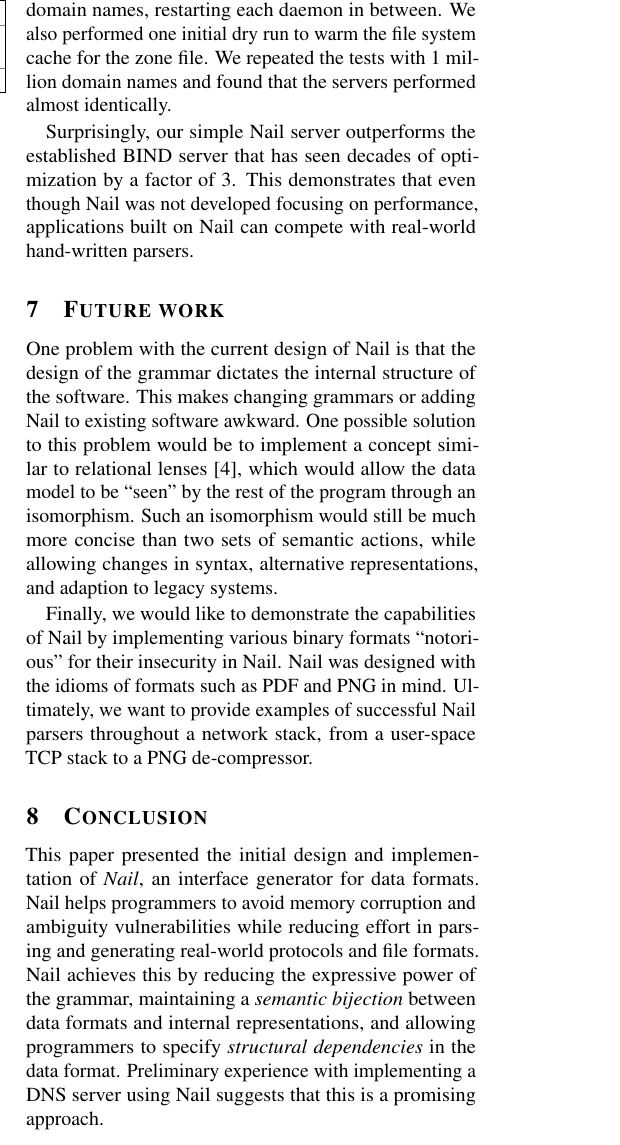
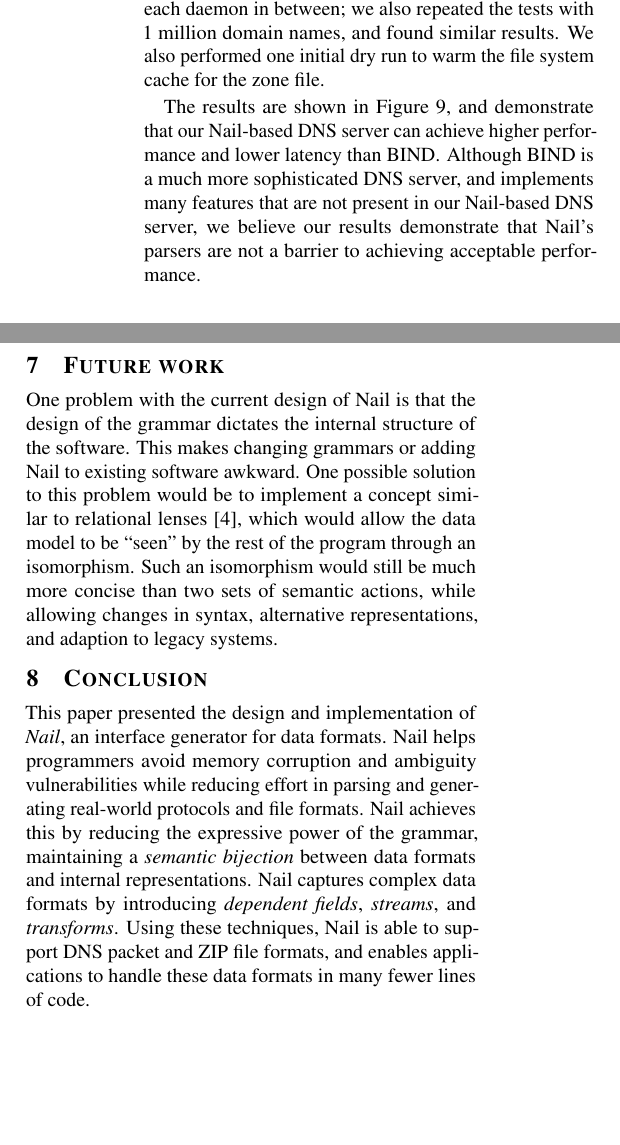
Before and after one commit to jbangert/nail, a LaTeX paper (paper/osdi14/main.tex, which reads paper/osdi14/concl.tex, paper/osdi14/eval.tex, paper/osdi14/future.tex): part of one column of page 12 of 14 before the commit and two parts of the columns of page 12 of 14 after it, the two joined at a grey line, cut so that both start at the same text, the shorter picture padded with empty space. Compiled offline with pdfLaTeX; a LaTeX package or settings file that is missing is left out.

Commit message:
done with a pass

```diff
--- a/paper/osdi14/concl.tex
+++ b/paper/osdi14/concl.tex
@@ -1,16 +1,17 @@
 \section{Conclusion}
 \label{s:concl}
 
-This paper presented the initial design and implementation of
-\textit{Nail}, an interface generator for data formats.  Nail helps
-programmers to avoid memory corruption and ambiguity vulnerabilities
-while reducing effort in parsing and generating real-world protocols
-and file formats.  Nail achieves this by reducing the expressive
-power of the grammar, maintaining a \emph{semantic bijection} between
-data formats and internal representations, and allowing programmers to
-specify \emph{structural dependencies} in the data format.  Preliminary
-experience with implementing a DNS server using Nail suggests that this
-is a promising approach.
+This paper presented the design and implementation of \textit{Nail},
+an interface generator for data formats.  Nail helps programmers avoid
+memory corruption and ambiguity vulnerabilities while reducing effort
+in parsing and generating real-world protocols and file formats.
+Nail achieves this by reducing the expressive power of the grammar,
+maintaining a \emph{semantic bijection} between data formats and internal
+representations.  Nail captures complex data formats by introducing
+\emph{dependent fields}, \emph{streams}, and \emph{transforms}.
+Using these techniques, Nail is able to support DNS packet and ZIP file
+formats, and enables applications to handle these data formats in many
+fewer lines of code.
 
 % The source code for our prototype of Nail is available at
 % \url{https://github.com/jbangert/nail}.
--- a/paper/osdi14/eval.tex
+++ b/paper/osdi14/eval.tex
@@ -352,0 +355 @@ benchmarked our DNS server against BIND.
+First, we generate domain names consisting of one or two labels randomly
@@ -353,2 +360,18 @@ benchmarked our DNS server against BIND.
+the \cc{queryperf} tool provided with BIND to query each domain between
+zero and three times, using a DNS server running on the local machine.
+We used a single core of an Intel i7-3610QM system with 12GB of RAM.
+The benchmark tool kept at most 20 queries outstanding at once, and
+was configured to repeat the same randomized sequence of queries for
+one minute.  We repeated each test seven times with 50,000 domain names,
+restarting each daemon in between; we also repeated the tests with 1
+million domain names, and found similar results.  We also performed one
+initial dry run to warm the file system cache for the zone file.
+
+The results are shown in Figure~\ref{fig:perf-dns}, and demonstrate that
+our Nail-based DNS server can achieve higher performance and lower latency
+than BIND\@.  Although BIND is a much more sophisticated DNS server,
+and implements many features that are not present in our Nail-based DNS
+server, we believe our results demonstrate that Nail's parsers are not
+a barrier to achieving acceptable performance.
 
 \input{fig-perf-dns}
@@ -368,9 +377,0 @@ repeat the same, randomized sequence of queries for one minute and the average t
-response latency were measured.  We repeated each test seven times  with 50.000
-domain names, restarting each daemon in between. We also performed one initial dry run to warm the
-file system cache for the zone file. We repeated the tests with 1 million domain names and found
-that the servers performed almost identically.
-
-Surprisingly, our simple Nail server outperforms the established BIND server that has seen decades
-of optimization by a factor of 3.  This demonstrates that even though Nail was
-not developed focusing on performance, applications built on Nail can compete with real-world
-hand-written parsers.
--- a/paper/osdi14/future.tex
+++ b/paper/osdi14/future.tex
@@ -12,9 +12,9 @@ an isomorphism.  Such an isomorphism would still be much more concise
 than two sets of semantic actions, while allowing changes in syntax,
 alternative representations, and adaption to legacy systems.
 
-Finally, we would like to demonstrate the capabilities of Nail by
-implementing various binary formats ``notorious'' for their insecurity
-in Nail. Nail was designed with the idioms of formats such as PDF and
-PNG in mind. Ultimately, we want to provide examples of successful Nail
-parsers throughout a network stack, from a user-space TCP stack to a
-PNG de-compressor.
+% Finally, we would like to demonstrate the capabilities of Nail by
+% implementing various binary formats ``notorious'' for their insecurity
+% in Nail. Nail was designed with the idioms of formats such as PDF and
+% PNG in mind. Ultimately, we want to provide examples of successful Nail
+% parsers throughout a network stack, from a user-space TCP stack to a
+% PNG de-compressor.
```
Also changed, not shown: paper/osdi14/fig-perf-dns.tex (+3 -1 lines), paper/osdi14/eval.tex (23 more changed lines).
